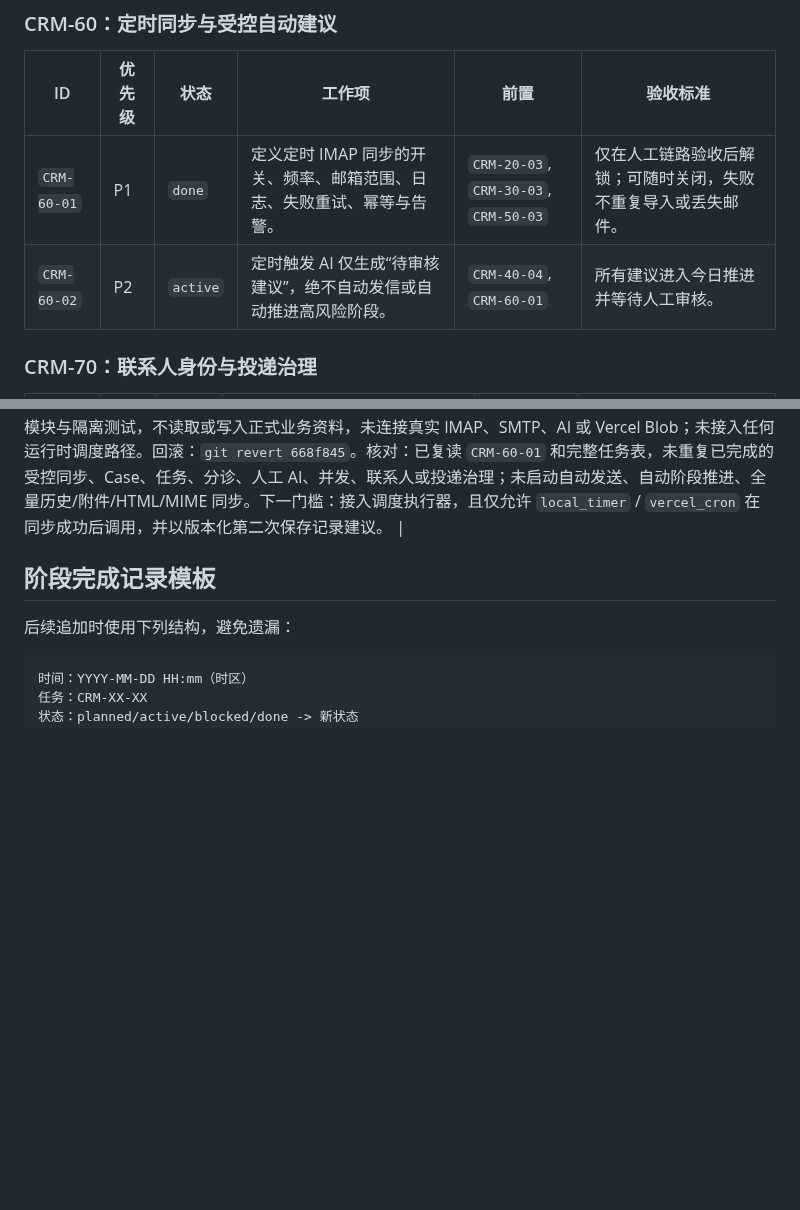
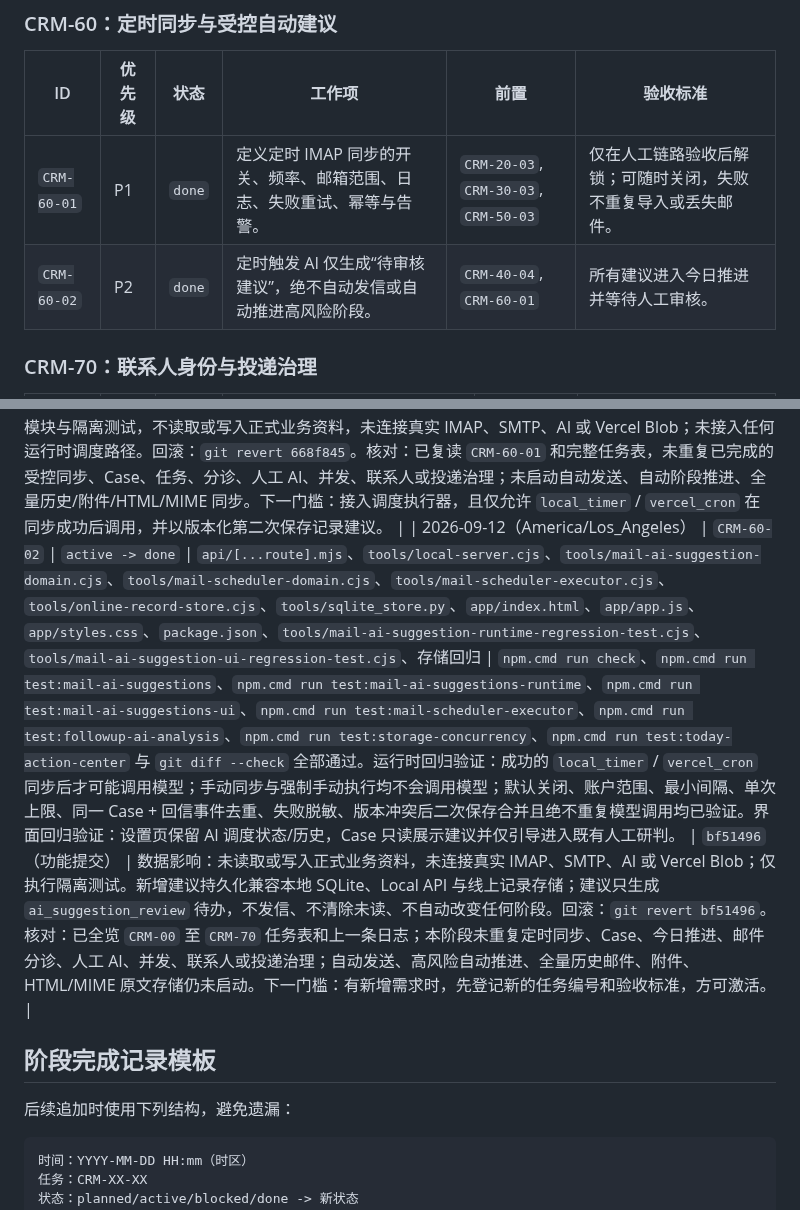
Before and after one commit to goog205118-art/BPPPPPPPPPDDDD, a Markdown page: docs/CRM_EXECUTION_TASKS.md, 2 parts joined by grey strips. Drawn GitHub-style; blank space fills up the shorter version.

```diff
--- a/docs/CRM_EXECUTION_TASKS.md
+++ b/docs/CRM_EXECUTION_TASKS.md
@@ -112,7 +112,7 @@
 | ID | 优先级 | 状态 | 工作项 | 前置 | 验收标准 |
 | --- | --- | --- | --- | --- | --- |
 | `CRM-60-01` | P1 | `done` | 定义定时 IMAP 同步的开关、频率、邮箱范围、日志、失败重试、幂等与告警。 | `CRM-20-03`, `CRM-30-03`, `CRM-50-03` | 仅在人工链路验收后解锁；可随时关闭，失败不重复导入或丢失邮件。 |
-| `CRM-60-02` | P2 | `active` | 定时触发 AI 仅生成“待审核建议”，绝不自动发信或自动推进高风险阶段。 | `CRM-40-04`, `CRM-60-01` | 所有建议进入今日推进并等待人工审核。 |
+| `CRM-60-02` | P2 | `done` | 定时触发 AI 仅生成“待审核建议”，绝不自动发信或自动推进高风险阶段。 | `CRM-40-04`, `CRM-60-01` | 所有建议进入今日推进并等待人工审核。 |
 
 ### CRM-70：联系人身份与投递治理
 
@@ -198,6 +198,7 @@
 | 2026-09-12（America/Los_Angeles） | `CRM-60-01` | `active -> done` | `tools/mail-scheduler-domain.cjs`、`tools/mail-scheduler-executor.cjs`、`tools/mail-scheduler-regression-test.cjs`、`tools/mail-scheduler-executor-regression-test.cjs`、`tools/mail-sync.cjs`、`tools/local-server.cjs`、`api/[...route].mjs`、`app/index.html`、`app/app.js`、`app/styles.css`、`package.json`、`README.md`、`DEPLOY_VERCEL.md`、`docs/SCHEMA.md`、`docs/CURRENT_STATUS.md`、`docs/CRM_EXECUTION_TASKS.md` | `npm.cmd run check`；调度器、保留、投递、联系人、并发/事务/线上记录/审计、AI 上下文与人工确认、Case/任务/分诊全部隔离回归通过；Python AST 与 `git diff --check` 通过。空白临时存储启动 `http://localhost:4197` 后，`GET /api/mail/settings` 返回零账户和 `automation.enabled=false`，`POST /api/mail/scheduler/check` 返回 `ok=true`、`status=skipped`、零结果，证明默认不发起 IMAP。Playwright 因受限环境无法安装，未宣称浏览器自动化实测。 | `b9e7b86`（功能提交） | 数据影响：未读取或写入正式业务资料，未连接真实 IMAP、SMTP、AI 或 Vercel Blob；仅在隔离临时目录创建测试运行数据，服务进程已停止。调度器默认关闭；本地还需 `MAIL_AUTOMATION_LOCAL_ENABLED=true`，线上还需部署者设置 `CRON_SECRET` 并显式添加 Cron。全局运行锁保护共享邮箱设置，账户短租约防重叠；歧义邮件仍进人工分诊。回滚：`git revert b9e7b86`；不删除已有邮箱设置或业务状态。核对：未重复已完成的 Case、任务、分诊、AI、存储、联系人或投递工作；未启动自动发送、自动阶段推进、定时 AI、全量历史/附件/HTML/MIME 同步。下一门槛：`CRM-60-02` 保持 `deferred`，仅在用户单独批准且先定义建议审核、频率、可见日志和关闭机制后才可激活。 |
 | 2026-09-12（America/Los_Angeles） | `CRM-60-02` | `deferred -> active` | `docs/CRM_EXECUTION_TASKS.md` | 用户的持续目标已明确要求跟进本台账至全部落地。已复读 `CRM-60-01` 受控同步实现、`CRM-40-01` 至 `CRM-40-04` AI 人工确认链路、任务中心、审计和存储并发基线；现有 `aiSuggestionsEnabled` 仅为未接线占位，不能误报为已实现。 | 待提交 | 本阶段只对已同步、唯一归属、存在待处理回信的同品牌 Case 生成可审核建议；默认关闭、按 Case/新邮件去重、可设最低间隔、记录来源/模型/结果/失败，且不发信、不改 Case 阶段、不创建不可撤销动作。下一门槛：先完成领域契约与隔离回归，再接入定时执行器和审核界面。 |
 | 2026-09-12（America/Los_Angeles） | `CRM-60-02` | 保持 `active`：领域契约完成 | `tools/mail-ai-suggestion-domain.cjs`、`tools/mail-ai-suggestion-regression-test.cjs`、`tools/crm-domain.cjs`、`tools/mail-scheduler-domain.cjs`、`package.json` | `npm.cmd run test:mail-ai-suggestions`、`npm.cmd run test:mail-scheduler`、`npm.cmd run test:mail-scheduler-executor`、`npm.cmd run test:crm-regression`、`npm.cmd run check` 与 `git diff --check` 全部通过。专项回归证明：默认关闭、手动来源绝不调用 AI、唯一同品牌未读回信才生成 `pending_review` 建议、Case + 触发事件幂等去重、账户范围/最小间隔限制、失败记录脱敏且不改变 Case 阶段或未读标记，并与原有 `new_reply` 并存生成 `ai_suggestion_review` 待办。 | `668f845`（功能提交） | 数据影响：仅新增纯领域模块与隔离测试，不读取或写入正式业务资料，未连接真实 IMAP、SMTP、AI 或 Vercel Blob；未接入任何运行时调度路径。回滚：`git revert 668f845`。核对：已复读 `CRM-60-01` 和完整任务表，未重复已完成的受控同步、Case、任务、分诊、人工 AI、并发、联系人或投递治理；未启动自动发送、自动阶段推进、全量历史/附件/HTML/MIME 同步。下一门槛：接入调度执行器，且仅允许 `local_timer` / `vercel_cron` 在同步成功后调用，并以版本化第二次保存记录建议。 |
+| 2026-09-12（America/Los_Angeles） | `CRM-60-02` | `active -> done` | `api/[...route].mjs`、`tools/local-server.cjs`、`tools/mail-ai-suggestion-domain.cjs`、`tools/mail-scheduler-domain.cjs`、`tools/mail-scheduler-executor.cjs`、`tools/online-record-store.cjs`、`tools/sqlite_store.py`、`app/index.html`、`app/app.js`、`app/styles.css`、`package.json`、`tools/mail-ai-suggestion-runtime-regression-test.cjs`、`tools/mail-ai-suggestion-ui-regression-test.cjs`、存储回归 | `npm.cmd run check`、`npm.cmd run test:mail-ai-suggestions`、`npm.cmd run test:mail-ai-suggestions-runtime`、`npm.cmd run test:mail-ai-suggestions-ui`、`npm.cmd run test:mail-scheduler-executor`、`npm.cmd run test:followup-ai-analysis`、`npm.cmd run test:storage-concurrency`、`npm.cmd run test:today-action-center` 与 `git diff --check` 全部通过。运行时回归验证：成功的 `local_timer` / `vercel_cron` 同步后才可能调用模型；手动同步与强制手动执行均不会调用模型；默认关闭、账户范围、最小间隔、单次上限、同一 Case + 回信事件去重、失败脱敏、版本冲突后二次保存合并且绝不重复模型调用均已验证。界面回归验证：设置页保留 AI 调度状态/历史，Case 只读展示建议并仅引导进入既有人工研判。 | `bf51496`（功能提交） | 数据影响：未读取或写入正式业务资料，未连接真实 IMAP、SMTP、AI 或 Vercel Blob；仅执行隔离测试。新增建议持久化兼容本地 SQLite、Local API 与线上记录存储；建议只生成 `ai_suggestion_review` 待办，不发信、不清除未读、不自动改变任何阶段。回滚：`git revert bf51496`。核对：已全览 `CRM-00` 至 `CRM-70` 任务表和上一条日志；本阶段未重复定时同步、Case、今日推进、邮件分诊、人工 AI、并发、联系人或投递治理；自动发送、高风险自动推进、全量历史邮件、附件、HTML/MIME 原文存储仍未启动。下一门槛：有新增需求时，先登记新的任务编号和验收标准，方可激活。 |
 
 ## 阶段完成记录模板
 
```
Also changed, not shown: other parts of docs/CRM_EXECUTION_TASKS.md (+7 -7 lines).
